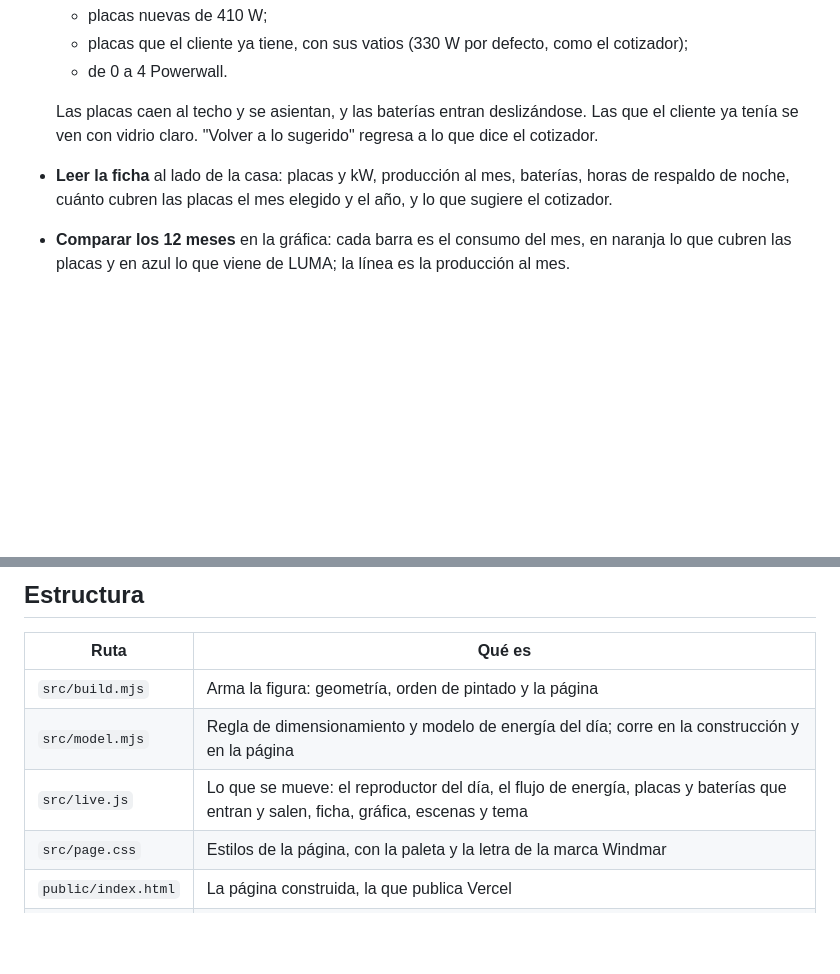
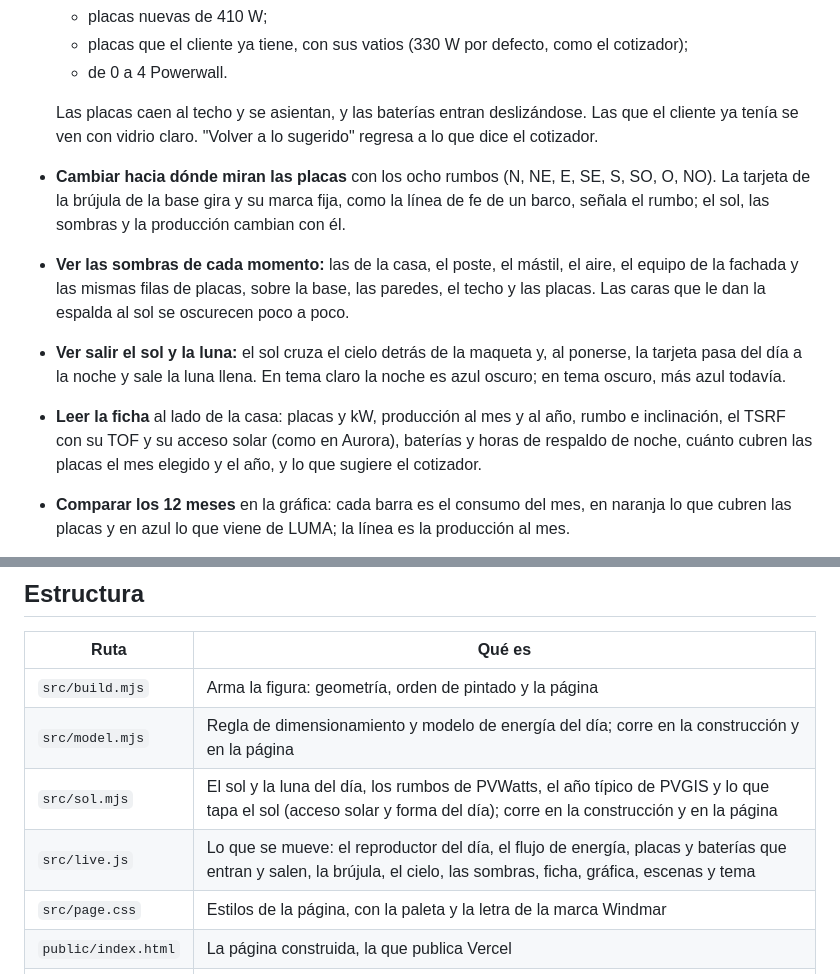
Before and after one commit to JnSbstnRivera/FIGURA-SOLAR-Y-ROOFING, a Markdown page: README.md, 2 parts joined by grey strips. Rendered like a GitHub page; blank space fills up the shorter version.

```diff
--- a/README.md
+++ b/README.md
@@ -18,7 +18,10 @@ En pantalla ancha todo cabe en una sola pantalla: la casa a la izquierda, con to
   - de 0 a 4 Powerwall.
 
   Las placas caen al techo y se asientan, y las baterías entran deslizándose. Las que el cliente ya tenía se ven con vidrio claro. "Volver a lo sugerido" regresa a lo que dice el cotizador.
-- **Leer la ficha** al lado de la casa: placas y kW, producción al mes, baterías, horas de respaldo de noche, cuánto cubren las placas el mes elegido y el año, y lo que sugiere el cotizador.
+- **Cambiar hacia dónde miran las placas** con los ocho rumbos (N, NE, E, SE, S, SO, O, NO). La tarjeta de la brújula de la base gira y su marca fija, como la línea de fe de un barco, señala el rumbo; el sol, las sombras y la producción cambian con él.
+- **Ver las sombras de cada momento:** las de la casa, el poste, el mástil, el aire, el equipo de la fachada y las mismas filas de placas, sobre la base, las paredes, el techo y las placas. Las caras que le dan la espalda al sol se oscurecen poco a poco.
+- **Ver salir el sol y la luna:** el sol cruza el cielo detrás de la maqueta y, al ponerse, la tarjeta pasa del día a la noche y sale la luna llena. En tema claro la noche es azul oscuro; en tema oscuro, más azul todavía.
+- **Leer la ficha** al lado de la casa: placas y kW, producción al mes y al año, rumbo e inclinación, el TSRF con su TOF y su acceso solar (como en Aurora), baterías y horas de respaldo de noche, cuánto cubren las placas el mes elegido y el año, y lo que sugiere el cotizador.
 - **Comparar los 12 meses** en la gráfica: cada barra es el consumo del mes, en naranja lo que cubren las placas y en azul lo que viene de LUMA; la línea es la producción al mes.
 - **Pasar a tema oscuro** y volver al claro. Los dos usan la paleta oficial de Windmar Home y la letra Montserrat.
 
@@ -58,7 +65,8 @@ Cada subida a `main` se publica sola en Vercel (team jnsbstnprojects), que corre
 |---|---|
 | `src/build.mjs` | Arma la figura: geometría, orden de pintado y la página |
 | `src/model.mjs` | Regla de dimensionamiento y modelo de energía del día; corre en la construcción y en la página |
-| `src/live.js` | Lo que se mueve: el reproductor del día, el flujo de energía, placas y baterías que entran y salen, ficha, gráfica, escenas y tema |
+| `src/sol.mjs` | El sol y la luna del día, los rumbos de PVWatts, el año típico de PVGIS y lo que tapa el sol (acceso solar y forma del día); corre en la construcción y en la página |
+| `src/live.js` | Lo que se mueve: el reproductor del día, el flujo de energía, placas y baterías que entran y salen, la brújula, el cielo, las sombras, ficha, gráfica, escenas y tema |
 | `src/page.css` | Estilos de la página, con la paleta y la letra de la marca Windmar |
 | `public/index.html` | La página construida, la que publica Vercel |
 | `vendor/anatomy/` | Kit de figuras isométricas Anatomy, con su licencia MIT |
```
Also changed, not shown: other parts of README.md (+30 -2 lines), docs/manana-sombras.png (added), docs/noche-luna.png (added), 6 other files.
